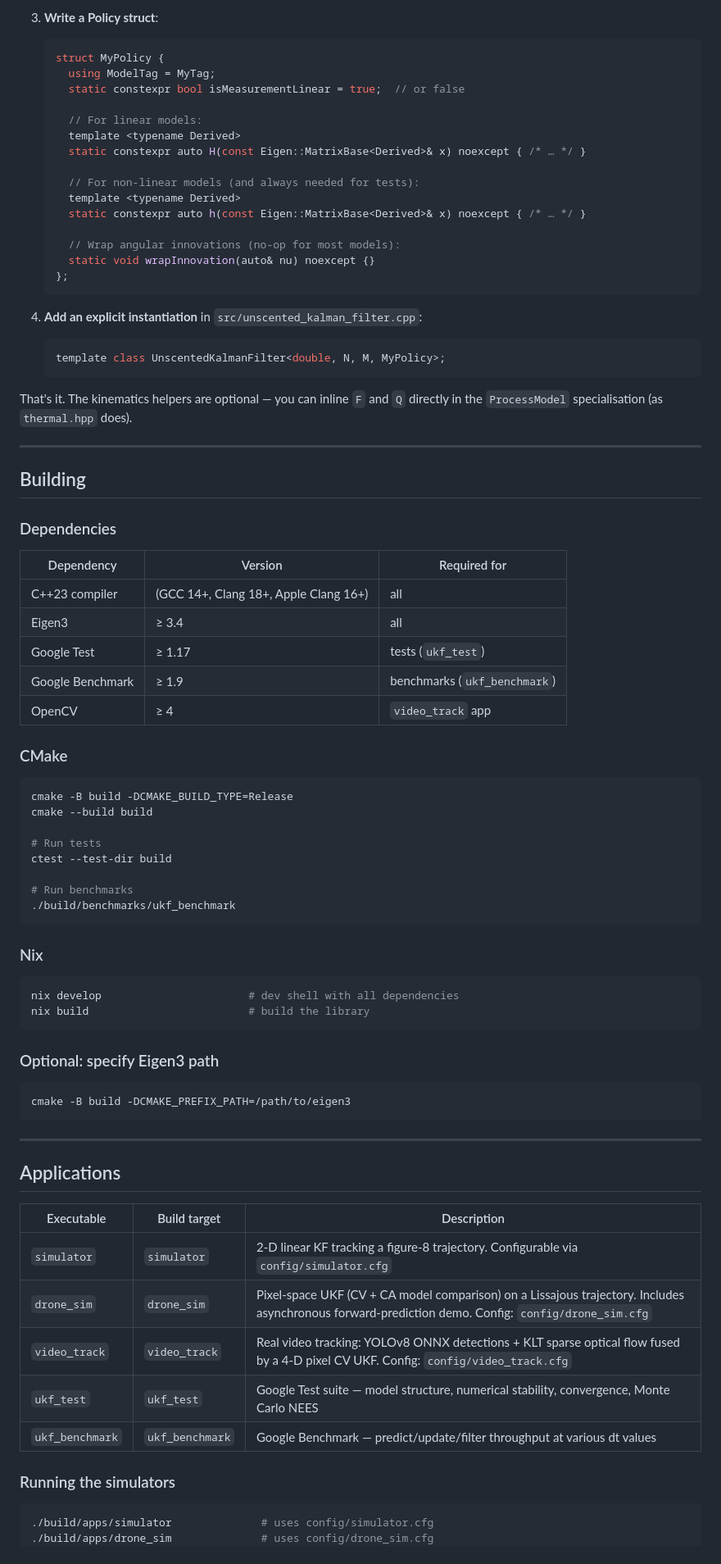
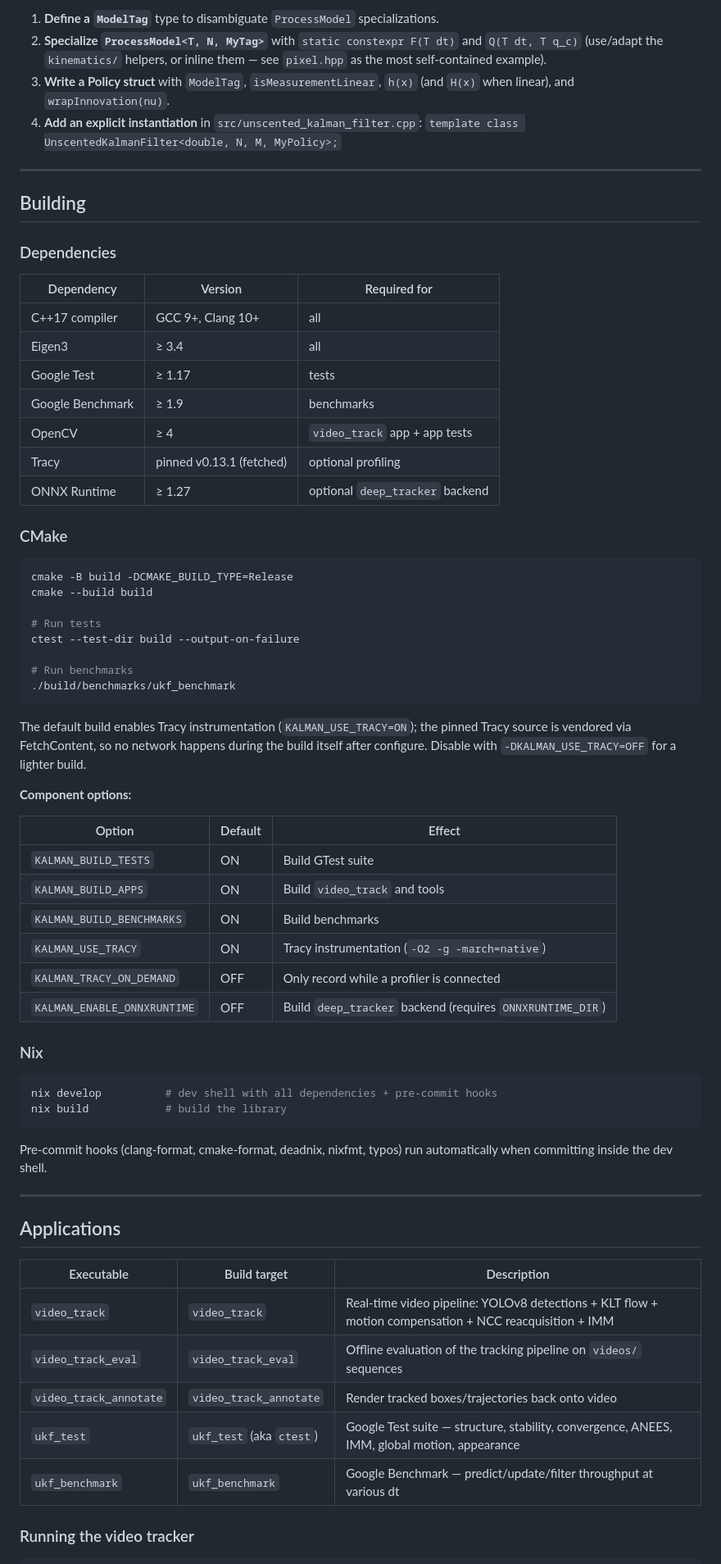
Before and after one commit to ioeftedal/kalman-cpp, a Markdown page: README.md, the part around one of its changes. Shown at 82% size. GitHub-like rendering.

````diff
--- a/README.md
+++ b/README.md
@@ -208,30 +182,7 @@ The `include/kalman/models/thermal.hpp` file is a complete working example. To a
-3. **Write a Policy struct**:
-
-   ```cpp
-   struct MyPolicy {
-     using ModelTag = MyTag;
-     static constexpr bool isMeasurementLinear = true;  // or false
-
-     // For linear models:
-     template <typename Derived>
-     static constexpr auto H(const Eigen::MatrixBase<Derived>& x) noexcept { /* … */ }
-
-     // For non-linear models (and always needed for tests):
-     template <typename Derived>
-     static constexpr auto h(const Eigen::MatrixBase<Derived>& x) noexcept { /* … */ }
-
-     // Wrap angular innovations (no-op for most models):
-     static void wrapInnovation(auto& nu) noexcept {}
-   };
-   ```
-
-4. **Add an explicit instantiation** in `src/unscented_kalman_filter.cpp`:
-
-   ```cpp
-   template class UnscentedKalmanFilter<double, N, M, MyPolicy>;
-   ```
-
-That's it. The kinematics helpers are optional — you can inline `F` and `Q` directly in the `ProcessModel` specialisation (as `thermal.hpp` does).
+1. **Define a `ModelTag`** type to disambiguate `ProcessModel` specializations.
+2. **Specialize `ProcessModel<T, N, MyTag>`** with `static constexpr F(T dt)` and `Q(T dt, T q_c)` (use/adapt the `kinematics/` helpers, or inline them — see `pixel.hpp` as the most self-contained example).
+3. **Write a Policy struct** with `ModelTag`, `isMeasurementLinear`, `h(x)` (and `H(x)` when linear), and `wrapInnovation(nu)`.
+4. **Add an explicit instantiation** in `src/unscented_kalman_filter.cpp`: `template class UnscentedKalmanFilter<double, N, M, MyPolicy>;`
 
 ---
 
@@ -241,11 +192,13 @@ That's it. The kinematics helpers are optional — you can inline `F` and `Q` di
 
 | Dependency | Version | Required for |
 |---|---|---|
-| C++23 compiler | (GCC 14+, Clang 18+, Apple Clang 16+) | all |
+| C++17 compiler | GCC 9+, Clang 10+ | all |
 | Eigen3 | ≥ 3.4 | all |
-| Google Test | ≥ 1.17 | tests (`ukf_test`) |
-| Google Benchmark | ≥ 1.9 | benchmarks (`ukf_benchmark`) |
-| OpenCV | ≥ 4 | `video_track` app |
+| Google Test | ≥ 1.17 | tests |
+| Google Benchmark | ≥ 1.9 | benchmarks |
+| OpenCV | ≥ 4 | `video_track` app + app tests |
+| Tracy | pinned v0.13.1 (fetched) | optional profiling |
+| ONNX Runtime | ≥ 1.27 | optional `deep_tracker` backend |
 
 ### CMake
 
@@ -254,24 +207,33 @@ cmake -B build -DCMAKE_BUILD_TYPE=Release
 cmake --build build
 
 # Run tests
-ctest --test-dir build
+ctest --test-dir build --output-on-failure
 
 # Run benchmarks
 ./build/benchmarks/ukf_benchmark
 ```
 
+The default build enables Tracy instrumentation (`KALMAN_USE_TRACY=ON`); the pinned Tracy source is vendored via FetchContent, so no network happens during the build itself after configure. Disable with `-DKALMAN_USE_TRACY=OFF` for a lighter build.
+
+**Component options:**
+
+| Option | Default | Effect |
+|---|---|---|
+| `KALMAN_BUILD_TESTS` | ON | Build GTest suite |
+| `KALMAN_BUILD_APPS` | ON | Build `video_track` and tools |
+| `KALMAN_BUILD_BENCHMARKS` | ON | Build benchmarks |
+| `KALMAN_USE_TRACY` | ON | Tracy instrumentation (`-O2 -g -march=native`) |
+| `KALMAN_TRACY_ON_DEMAND` | OFF | Only record while a profiler is connected |
+| `KALMAN_ENABLE_ONNXRUNTIME` | OFF | Build `deep_tracker` backend (requires `ONNXRUNTIME_DIR`) |
+
 ### Nix
 
 ```bash
-nix develop                       # dev shell with all dependencies
-nix build                         # build the library
+nix develop          # dev shell with all dependencies + pre-commit hooks
+nix build            # build the library
 ```
 
-### Optional: specify Eigen3 path
-
-```bash
-cmake -B build -DCMAKE_PREFIX_PATH=/path/to/eigen3
-```
+Pre-commit hooks (clang-format, cmake-format, deadnix, nixfmt, typos) run automatically when committing inside the dev shell.
 
 ---
 
@@ -279,15 +241,13 @@ cmake -B build -DCMAKE_PREFIX_PATH=/path/to/eigen3
 
 | Executable | Build target | Description |
 |---|---|---|
-| `simulator` | `simulator` | 2-D linear KF tracking a figure-8 trajectory. Configurable via `config/simulator.cfg` |
-| `drone_sim` | `drone_sim` | Pixel-space UKF (CV + CA model comparison) on a Lissajous trajectory. Includes asynchronous forward-prediction demo. Config: `config/drone_sim.cfg` |
-| `video_track` | `video_track` | Real video tracking: YOLOv8 ONNX detections + KLT sparse optical flow fused by a 4-D pixel CV UKF. Config: `config/video_track.cfg` |
-| `ukf_test` | `ukf_test` | Google Test suite — model structure, numerical stability, convergence, Monte Carlo NEES |
-| `ukf_benchmark` | `ukf_benchmark` | Google Benchmark — predict/update/filter throughput at various dt values |
+| `video_track` | `video_track` | Real-time video pipeline: YOLOv8 detections + KLT flow + motion compensation + NCC reacquisition + IMM |
+| `video_track_eval` | `video_track_eval` | Offline evaluation of the tracking pipeline on `videos/` sequences |
+| `video_track_annotate` | `video_track_annotate` | Render tracked boxes/trajectories back onto video |
+| `ukf_test` | `ukf_test` (aka `ctest`) | Google Test suite — structure, stability, convergence, ANEES, IMM, global motion, appearance |
+| `ukf_benchmark` | `ukf_benchmark` | Google Benchmark — predict/update/filter throughput at various dt |
 
-### Running the simulators
+### Running the video tracker
 
 ```bash
-./build/apps/simulator              # uses config/simulator.cfg
-./build/apps/drone_sim              # uses config/drone_sim.cfg
 ./build/apps/video_track            # uses config/video_track.cfg
````
Also changed, not shown: other parts of README.md (+99 -127 lines).
